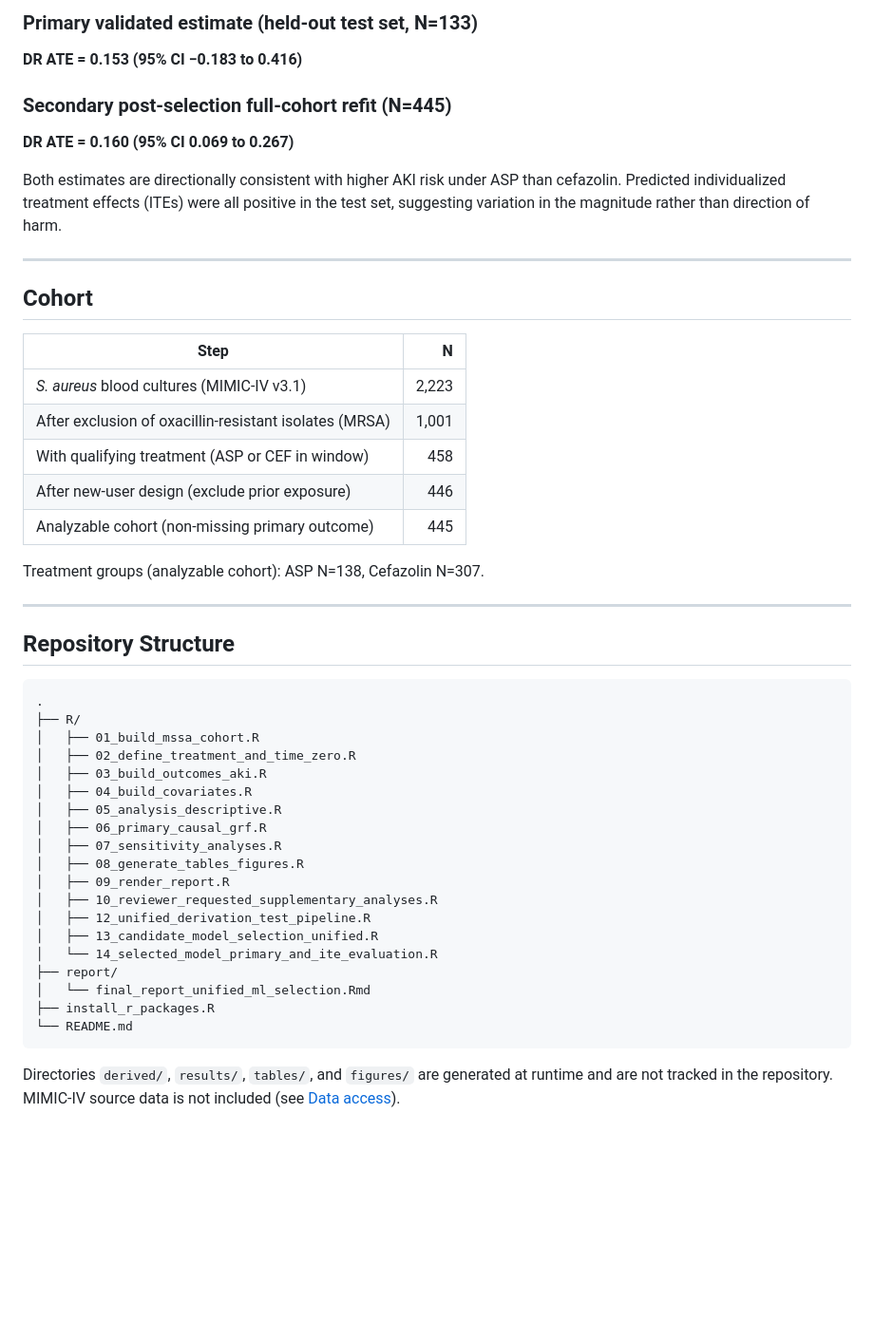
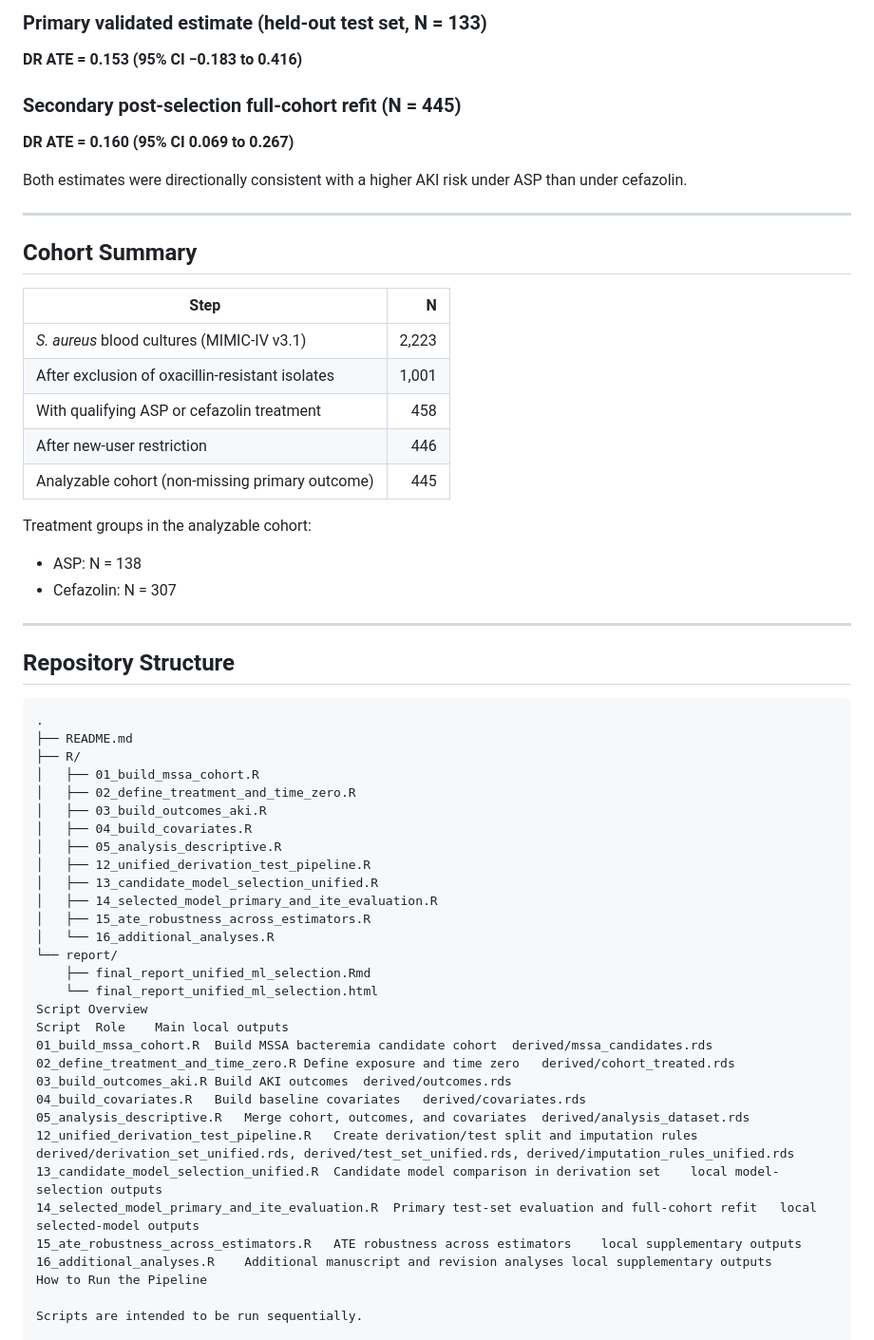
Before and after one commit to jbwoillard/cloxaciline_nephrotox_mimic, a Markdown page: README.md, the part around one of its changes. Shown at 95% size. Rendered like a GitHub page; blank space fills up the shorter version.

````diff
--- a/README.md
+++ b/README.md
@@ -29,51 +72,62 @@ Five candidate models were compared in the derivation set (5-fold CV, N=312). Th
 
-### Primary validated estimate (held-out test set, N=133)
+### Primary validated estimate (held-out test set, N = 133)
 **DR ATE = 0.153 (95% CI −0.183 to 0.416)**
 
-### Secondary post-selection full-cohort refit (N=445)
+### Secondary post-selection full-cohort refit (N = 445)
 **DR ATE = 0.160 (95% CI 0.069 to 0.267)**
 
-Both estimates are directionally consistent with higher AKI risk under ASP than cefazolin. Predicted individualized treatment effects (ITEs) were all positive in the test set, suggesting variation in the magnitude rather than direction of harm.
+Both estimates were directionally consistent with a higher AKI risk under ASP than under cefazolin.
 
 ---
 
-## Cohort
+## Cohort Summary
 
 | Step | N |
 |---|---:|
 | *S. aureus* blood cultures (MIMIC-IV v3.1) | 2,223 |
-| After exclusion of oxacillin-resistant isolates (MRSA) | 1,001 |
-| With qualifying treatment (ASP or CEF in window) | 458 |
-| After new-user design (exclude prior exposure) | 446 |
+| After exclusion of oxacillin-resistant isolates | 1,001 |
+| With qualifying ASP or cefazolin treatment | 458 |
+| After new-user restriction | 446 |
 | Analyzable cohort (non-missing primary outcome) | 445 |
 
-Treatment groups (analyzable cohort): ASP N=138, Cefazolin N=307.
+Treatment groups in the analyzable cohort:
+- ASP: N = 138
+- Cefazolin: N = 307
 
 ---
 
 ## Repository Structure
 
-```
+```text
 .
+├── README.md
 ├── R/
 │   ├── 01_build_mssa_cohort.R
 │   ├── 02_define_treatment_and_time_zero.R
 │   ├── 03_build_outcomes_aki.R
 │   ├── 04_build_covariates.R
 │   ├── 05_analysis_descriptive.R
-│   ├── 06_primary_causal_grf.R
-│   ├── 07_sensitivity_analyses.R
-│   ├── 08_generate_tables_figures.R
-│   ├── 09_render_report.R
-│   ├── 10_reviewer_requested_supplementary_analyses.R
 │   ├── 12_unified_derivation_test_pipeline.R
 │   ├── 13_candidate_model_selection_unified.R
-│   └── 14_selected_model_primary_and_ite_evaluation.R
-├── report/
-│   └── final_report_unified_ml_selection.Rmd
-├── install_r_packages.R
-└── README.md
-```
+│   ├── 14_selected_model_primary_and_ite_evaluation.R
+│   ├── 15_ate_robustness_across_estimators.R
+│   └── 16_additional_analyses.R
+└── report/
+    ├── final_report_unified_ml_selection.Rmd
+    └── final_report_unified_ml_selection.html
+Script Overview
+Script	Role	Main local outputs
+01_build_mssa_cohort.R	Build MSSA bacteremia candidate cohort	derived/mssa_candidates.rds
+02_define_treatment_and_time_zero.R	Define exposure and time zero	derived/cohort_treated.rds
+03_build_outcomes_aki.R	Build AKI outcomes	derived/outcomes.rds
+04_build_covariates.R	Build baseline covariates	derived/covariates.rds
+05_analysis_descriptive.R	Merge cohort, outcomes, and covariates	derived/analysis_dataset.rds
+12_unified_derivation_test_pipeline.R	Create derivation/test split and imputation rules	derived/derivation_set_unified.rds, derived/test_set_unified.rds, derived/imputation_rules_unified.rds
+13_candidate_model_selection_unified.R	Candidate model comparison in derivation set	local model-selection outputs
+14_selected_model_primary_and_ite_evaluation.R	Primary test-set evaluation and full-cohort refit	local selected-model outputs
+15_ate_robustness_across_estimators.R	ATE robustness across estimators	local supplementary outputs
+16_additional_analyses.R	Additional manuscript and revision analyses	local supplementary outputs
+How to Run the Pipeline
 
-Directories `derived/`, `results/`, `tables/`, and `figures/` are generated at runtime and are not tracked in the repository. MIMIC-IV source data is not included (see [Data access](#data-access)).
+Scripts are intended to be run sequentially.
 
````
Also changed, not shown: other parts of README.md (+96 -125 lines).
